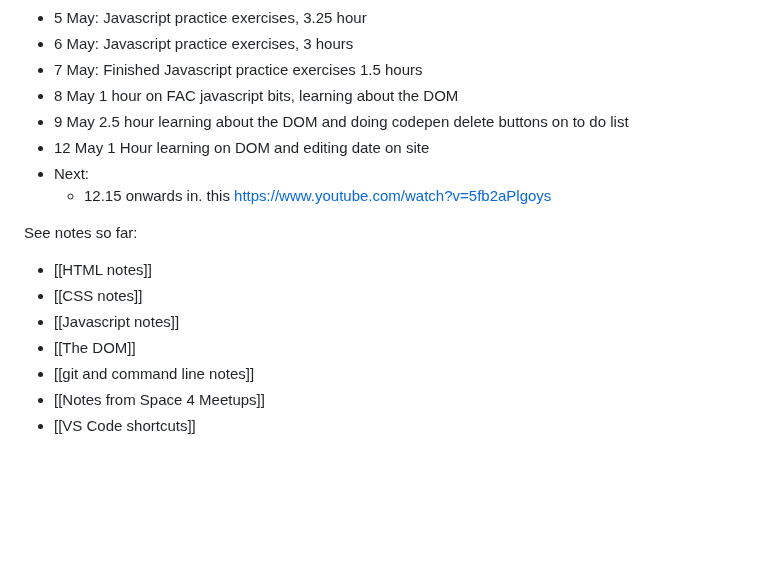
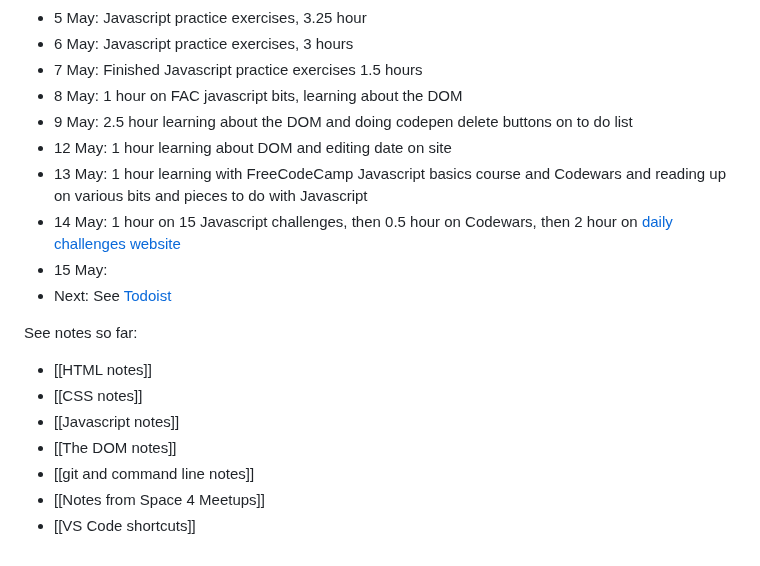
Before and after one commit to jackkershaw/my-coding-progress, a Markdown page: Coding journey so far.md, the part around the change. Rendered like a GitHub page; blank space fills up the shorter version.

```diff
--- a/Coding journey so far.md
+++ b/Coding journey so far.md
@@ -64,17 +64,19 @@
  - 5 May:  Javascript practice exercises, 3.25 hour
  - 6 May:  Javascript practice exercises, 3 hours
  - 7 May: Finished Javascript practice exercises 1.5 hours
- - 8 May 1 hour on FAC javascript bits, learning about the DOM
- - 9 May 2.5 hour learning about the DOM and doing codepen delete buttons on to do list
- - 12 May 1 Hour learning on DOM and editing date on site
- - Next:
-	 - 12.15 onwards in. this https://www.youtube.com/watch?v=5fb2aPlgoys
+ - 8 May: 1 hour on FAC javascript bits, learning about the DOM
+ - 9 May: 2.5 hour learning about the DOM and doing codepen delete buttons on to do list
+ - 12 May: 1 hour learning about DOM and editing date on site
+ - 13 May: 1 hour learning with FreeCodeCamp Javascript basics course and Codewars and reading up on various bits and pieces to do with Javascript
+ - 14 May: 1 hour on 15 Javascript challenges, then 0.5 hour on Codewars, then 2 hour on [daily challenges website](https://jones58.github.io/daily-challenges/)
+ - 15 May:
+ - Next: See [Todoist](https://todoist.com/app/)
 
 See notes so far:
 - [[HTML notes]]
 - [[CSS notes]]
 - [[Javascript notes]]
-- [[The DOM]]
+- [[The DOM notes]]
 - [[git and command line notes]]
 - [[Notes from Space 4 Meetups]]
 - [[VS Code shortcuts]]
```
